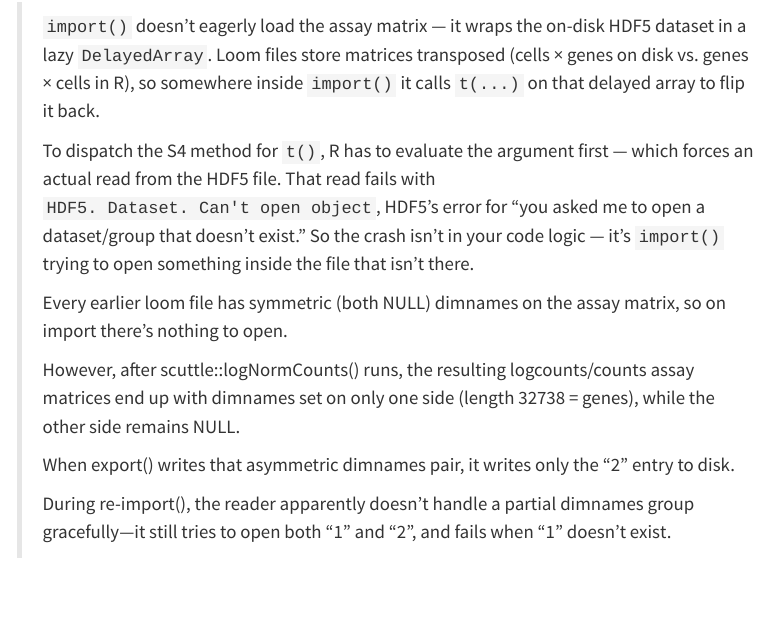
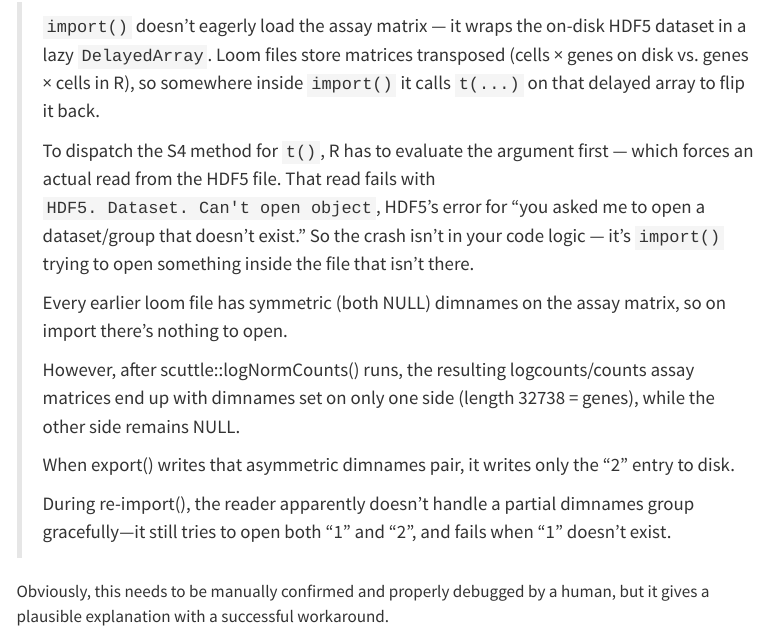
Before and after one commit to kevinrue/biofair-pathfinder-2026, a Quarto document (loomexperiment-roundtrip-error/index.qmd): the page in a window 1100 px wide, from 3060 px down. Rendered offline with R 4.5, knitr and Pandoc in place of Quarto, with nearby package versions; some code elsewhere in the file could not run offline; menus at the side of the page are left out; long lines of code are wrapped.

Commit message:
add a note about human input needed

```diff
--- a/loomexperiment-roundtrip-error/index.qmd
+++ b/loomexperiment-roundtrip-error/index.qmd
@@ -126,3 +126,5 @@ Quoting from Claude Code:
 > When export() writes that asymmetric dimnames pair, it writes only the "2" entry to disk.
 >
 > During re-import(), the reader apparently doesn't handle a partial dimnames group gracefully—it still tries to open both "1" and "2", and fails when "1" doesn't exist.
+
+Obviously, this needs to be manually confirmed and properly debugged by a human, but it gives a plausible explanation with a successful workaround.
```
